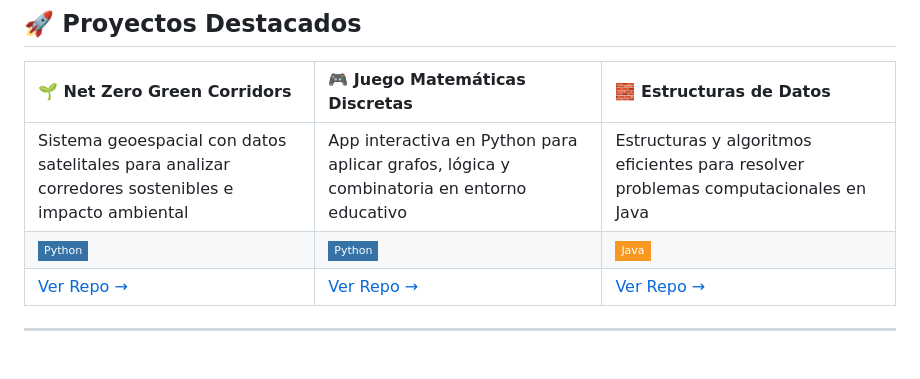
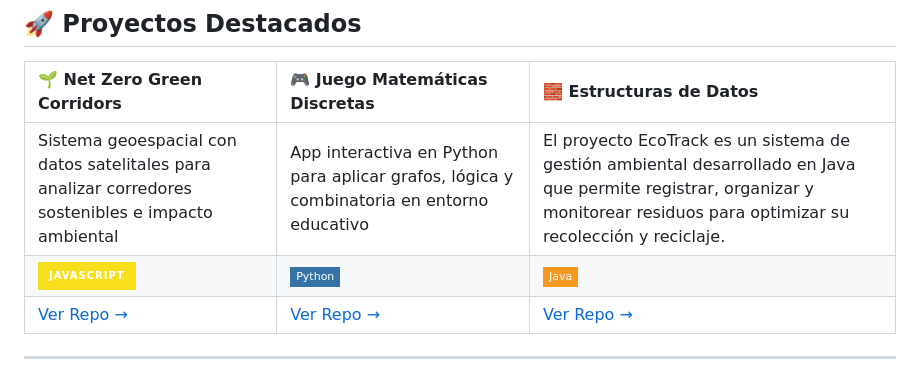
Before and after one commit to dbolanos-s/dbolanos-s, a Markdown page: README.md, the part around the change. Drawn GitHub-style; badges without logos.

Commit message:
Update project descriptions and badges in README

```diff
--- a/README.md
+++ b/README.md
@@ -97,8 +97,8 @@ domenica = {
 
 | 🌱 Net Zero Green Corridors | 🎮 Juego Matemáticas Discretas | 🧱 Estructuras de Datos |
 |:---|:---|:---|
-| Sistema geoespacial con datos satelitales para analizar corredores sostenibles e impacto ambiental | App interactiva en Python para aplicar grafos, lógica y combinatoria en entorno educativo | Estructuras y algoritmos eficientes para resolver problemas computacionales en Java |
-| ![Python](https://img.shields.io/badge/Python-3572A5?style=flat-square&logo=python&logoColor=white) | ![Python](https://img.shields.io/badge/Python-3572A5?style=flat-square&logo=python&logoColor=white) | ![Java](https://img.shields.io/badge/Java-f89820?style=flat-square&logo=openjdk&logoColor=white) |
+| Sistema geoespacial con datos satelitales para analizar corredores sostenibles e impacto ambiental | App interactiva en Python para aplicar grafos, lógica y combinatoria en entorno educativo | El proyecto EcoTrack es un sistema de gestión ambiental desarrollado en Java que permite registrar, organizar y monitorear residuos para optimizar su recolección y reciclaje.|
+| ![JavaScript](https://img.shields.io/badge/JavaScript-f7df1e?style=for-the-badge&logo=javascript&logoColor=black) | ![Python](https://img.shields.io/badge/Python-3572A5?style=flat-square&logo=python&logoColor=white) | ![Java](https://img.shields.io/badge/Java-f89820?style=flat-square&logo=openjdk&logoColor=white) |
 | [Ver Repo →](https://github.com/dbolanos-s/net-zero-green-corridors) | [Ver Repo →](https://github.com/dbolanos-s/Juego-Interactivo-aplicando-Matem-ticas-Discretas) | [Ver Repo →](https://github.com/dbolanos-s/Proyecto-Estructura-de-Datos-Grupo-04) |
 
 </div>
```
